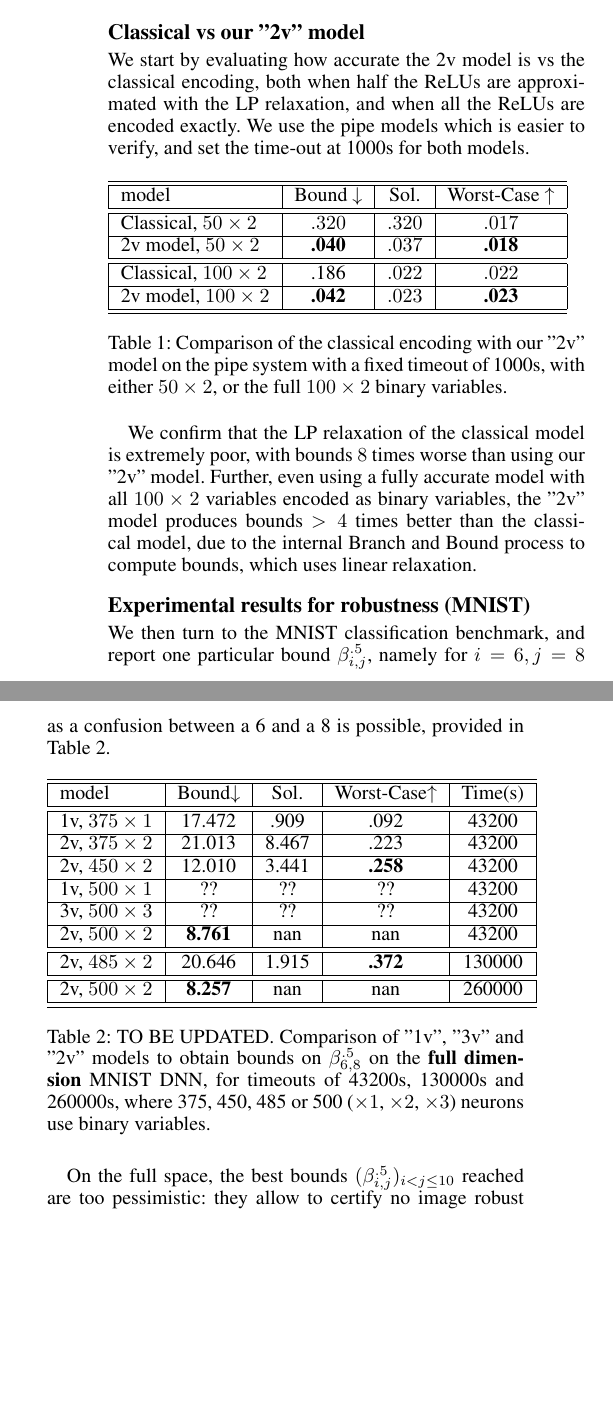
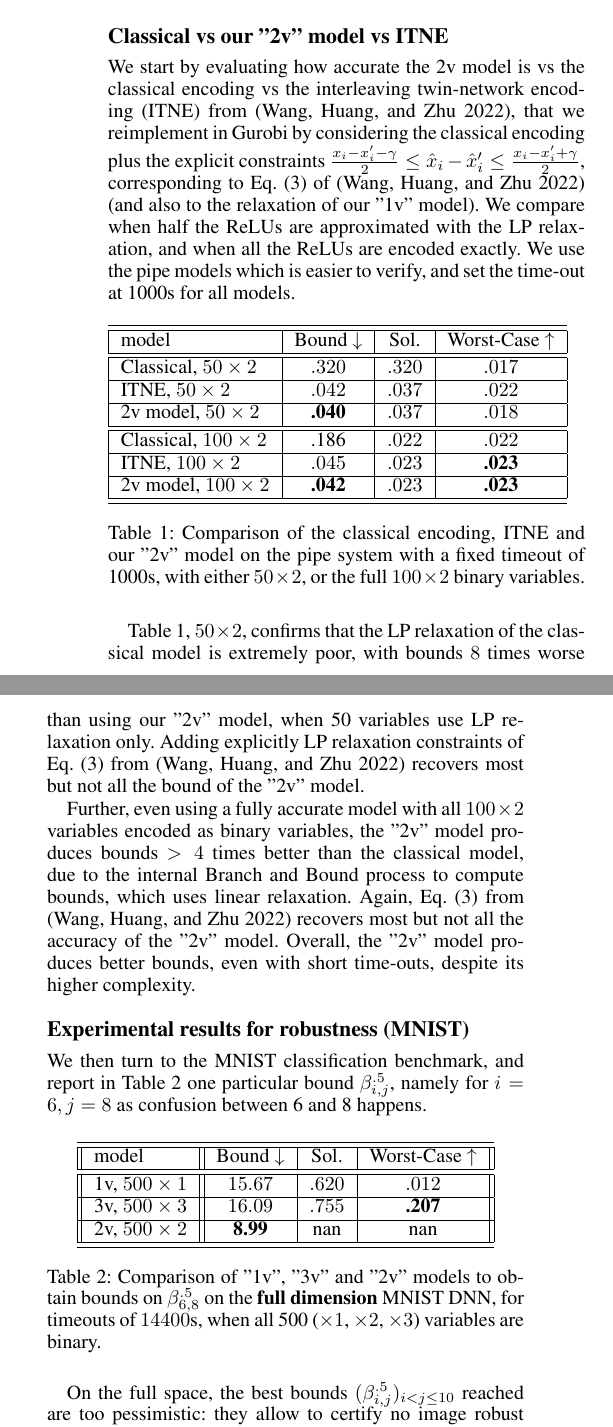
Before and after one commit to blaisegenest/vericompensate, a LaTeX paper (AAAI2026/Lipitschz.tex, which reads AAAI2026/experiments.tex): two parts of the columns of page 5 of 8, joined at a grey line, cut so that both start at the same text, the shorter picture padded with empty space. Compiled offline with pdfLaTeX.

Commit message:
experiments

```diff
--- a/AAAI2026/experiments.tex
+++ b/AAAI2026/experiments.tex
@@ -16,50 +16,53 @@ the solution obtained (distance to the bound depicts how close the model has con
 and worst-case (higher is better) which is taking the solution as input to the DNN. For a fully accurate model ("2v" or classical and all variables binary),
 the worst-case will equal the solution, otherwise, it will be smaller due to abstraction.
 
-\subsection{Classical vs our "2v" model}
+\subsection{Classical vs our "2v" model vs ITNE}
 
-We start by evaluating how accurate the 2v model is vs the classical encoding, both when half the ReLUs are approximated with the LP relaxation, and when all the ReLUs are encoded exactly. We use the pipe models which is easier to verify, and set the time-out at 1000s for both models.
+We start by evaluating how accurate the 2v model is vs the classical encoding vs the interleaving twin-network encoding (ITNE) from \cite{lipshitz}, that we reimplement in Gurobi by considering the classical encoding plus the explicit constraints $\frac{x_i-x_i' - \gamma}{2} \leq \hat{x}_i-\hat{x}_i' \leq \frac{x_i-x_i' + \gamma}{2}$, corresponding to Eq. (3) of \cite{lipshitz} (and also to the relaxation of our "1v" model). We compare when half the ReLUs are approximated with the LP relaxation, and when all the ReLUs are encoded exactly. We use the pipe models which is easier to verify, and set the time-out at 1000s for all models.
 
 \begin{table}[h!]
 	\begin{tabular}{|l|c|c|c|}\hline\hline
 		model &        Bound $\downarrow$ &  Sol. &      Worst-Case $\uparrow$ \\\hline \hline
 	Classical, $50 \times 2$ &    $.320$ &  $.320$ & $.017$
     \\\hline
-    2v model, $50 \times 2$ &    {\bf .040} &  $.037$ & {\bf .018}
+	ITNE, $50 \times 2$ &    $.042$ &  $.037$ & $.022$
+	\\ \hline
+    2v model, $50 \times 2$ &    {\bf .040} &  $.037$ &  $.018$
     \\\hline \hline
     Classical, $100 \times 2$ &  .186  &  $.022$ & $.022$
+    \\\hline
+	ITNE, $100 \times 2$ &    $.045$ &  $.023$ & {\bf .023}
     \\\hline
 	2v model, $100 \times 2$&     {\bf .042} &  $.023$ &   {\bf .023}
     \\\hline \hline
 	\end{tabular}
-	\caption{Comparison of the classical encoding with our "2v" model on the pipe system with a fixed timeout of 1000s, with either $50 \times 2$,
+	\caption{Comparison of the classical encoding, ITNE and our "2v" model on the pipe system with a fixed timeout of 1000s, with either $50 \times 2$,
     or the full $100 \times 2$ binary variables.}
     \label{table.classical}
 \end{table}
 
-We confirm that the LP relaxation of the classical model is extremely poor, with bounds $8$ times worse than using our "2v" model. Further, even using a fully accurate model with all $100 \times 2$ variables encoded as binary variables, the "2v" model produces bounds $>4$ times better than the classical model, due to the internal Branch and Bound process to compute bounds, which uses linear relaxation.
+Table \ref{table.classical}, $50 \times 2$, confirms that the LP relaxation of the classical model is extremely poor, with bounds $8$ times worse than using our "2v" model, when 50 variables use LP relaxation only. Adding explicitly LP relaxation constraints of Eq. (3) from \cite{lipshitz} recovers most but not all the bound of the "2v" model.
+
+Further, even using a fully accurate model with all $100 \times 2$ variables encoded as binary variables, the "2v" model produces bounds $>4$ times better than the classical model, due to the internal Branch and Bound process to compute bounds, which uses linear relaxation. Again,
+Eq. (3) from \cite{lipshitz} recovers most but not all the accuracy of the "2v" model.
+Overall, the "2v" model produces better bounds, even with short time-outs, despite its higher complexity.
 
 	\subsection{Experimental results for robustness (MNIST)}
 
-We then turn to the MNIST classification benchmark, and report one particular bound $\beta^{.5}_{i,j}$, namely for $i=6,j=8$ as a confusion between a 6 and a 8 is possible, provided in Table \ref{table.mnist}.
+We then turn to the MNIST classification benchmark, and report
+in Table \ref{table.mnist} one particular bound $\beta^{.5}_{i,j}$, namely for $i=6,j=8$ as confusion between 6 and 8 happens.
 
 	\begin{table}[h!]
-	\begin{tabular}{|l|c|c|c|c|}\hline\hline
-		model &        Bound$\downarrow$ &  Sol. &      Worst-Case$\uparrow$ &  Time(s) \\\hline \hline
-		1v, $375 \times 1$ & 17.472 & .909 & .092 & 43200 \\\hline
-		2v, $375 \times 2$ & 21.013 & 8.467& .223 & 43200 \\\hline
-		2v, $450 \times 2$ & 12.010 & 3.441 & {\bf .258} & 43200 \\\hline
-		1v, $500 \times 1$ & ?? & ?? & ?? & 43200 \\\hline
-		3v, $500 \times 3$ & ?? & ?? & ?? & 43200 \\\hline
-	 2v, $500 \times 2$ & {\bf 8.761} & nan & nan & 43200 \\\hline\hline
-
-	 2v, $485 \times 2$ & 20.646 & 1.915 & {\bf .372} & 130000 \\\hline\hline
-
-		 2v, $500 \times 2$ & {\bf 8.257} & nan & nan & 260000 \\\hline\hline
-
+		\centering
+	\begin{tabular}{||l||c|c|c||}\hline\hline
+		model &        Bound $\downarrow$ &  Sol. &      Worst-Case $\uparrow$ \\\hline \hline
+		1v, $500 \times 1$ & $15.67$ & $.620$ & $.012$ \\\hline
+		3v, $500 \times 3$ & $16.09$ & $.755$ & {\bf .207} \\\hline
+	    2v, $500 \times 2$ & {\bf 8.99} & nan & nan \\\hline\hline
 	\end{tabular}
-	\caption{TO BE UPDATED. Comparison of "1v", "3v" and "2v" models
-	to obtain bounds on $\beta^{.5}_{6,8}$ on the {\bf full dimension} MNIST DNN, for timeouts of 43200s, 130000s and 260000s, where 375, 450, 485 or 500 ($\times 1$, $\times 2$, $\times 3$) neurons use binary variables.}
+	\caption{Comparison of "1v", "3v" and "2v" models
+	to obtain bounds on $\beta^{.5}_{6,8}$ on the {\bf full dimension} MNIST DNN,
+	for timeouts of $14400$s, when all 500 ($\times 1$, $\times 2$, $\times 3$) variables are binary.}
 	\label{table.mnist}
 \end{table}
 
```
Also changed, not shown: AAAI2026/introduction.tex (+6 -4 lines), AAAI2026/experiments.tex (77 more changed lines).
